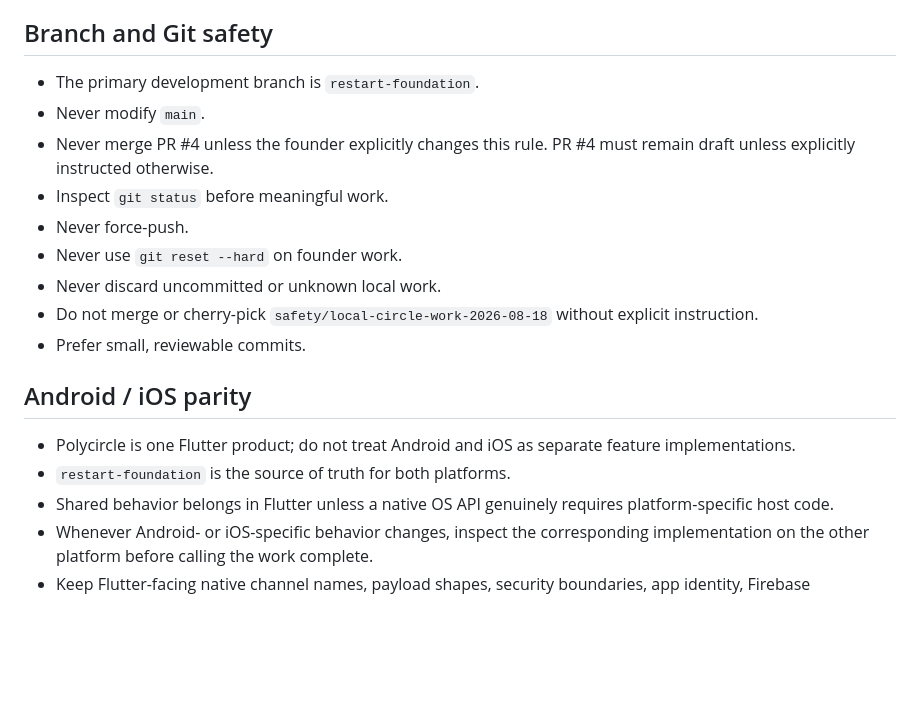
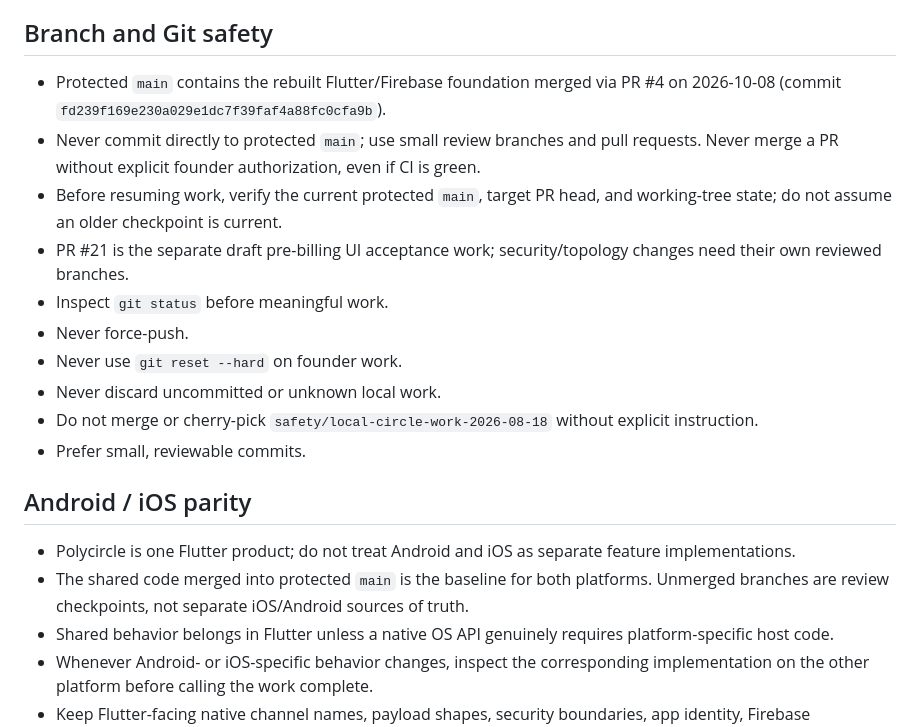
Before and after one commit to camronrsanders-ui/poly-app-mvp, a Markdown page: AGENTS.md, the part around the change. Rendered like a GitHub page; blank space fills up the shorter version.

```diff
--- a/AGENTS.md
+++ b/AGENTS.md
@@ -20,9 +20,10 @@ Build a production-minded Flutter MVP of Polycircle from the repository specific
 Preserve accessibility, privacy, consent boundaries, and a runnable app throughout development. Do not make product-policy decisions silently. Safe code, test, and documentation hardening may be done autonomously. Ask before enabling paid infrastructure, changing unresolved policy decisions, performing destructive operations, deploying production or staging infrastructure, or weakening protections.
 
 ## Branch and Git safety
-- The primary development branch is `restart-foundation`.
-- Never modify `main`.
-- Never merge PR #4 unless the founder explicitly changes this rule. PR #4 must remain draft unless explicitly instructed otherwise.
+- Protected `main` contains the rebuilt Flutter/Firebase foundation merged via PR #4 on 2026-10-08 (commit `fd239f169e230a029e1dc7f39faf4a88fc0cfa9b`).
+- Never commit directly to protected `main`; use small review branches and pull requests. Never merge a PR without explicit founder authorization, even if CI is green.
+- Before resuming work, verify the current protected `main`, target PR head, and working-tree state; do not assume an older checkpoint is current.
+- PR #21 is the separate draft pre-billing UI acceptance work; security/topology changes need their own reviewed branches.
 - Inspect `git status` before meaningful work.
 - Never force-push.
 - Never use `git reset --hard` on founder work.
@@ -32,7 +33,7 @@ Preserve accessibility, privacy, consent boundaries, and a runnable app througho
 
 ## Android / iOS parity
 - Polycircle is one Flutter product; do not treat Android and iOS as separate feature implementations.
-- `restart-foundation` is the source of truth for both platforms.
+- The shared code merged into protected `main` is the baseline for both platforms. Unmerged branches are review checkpoints, not separate iOS/Android sources of truth.
 - Shared behavior belongs in Flutter unless a native OS API genuinely requires platform-specific host code.
 - Whenever Android- or iOS-specific behavior changes, inspect the corresponding implementation on the other platform before calling the work complete.
 - Keep Flutter-facing native channel names, payload shapes, security boundaries, app identity, Firebase expectations, permissions, and user-visible behavior compatible across both platforms unless a deliberate documented OS difference requires otherwise.
```
Also changed, not shown: README.md (+5 -1 lines), docs/release-gates.md (+3 -1 lines).
